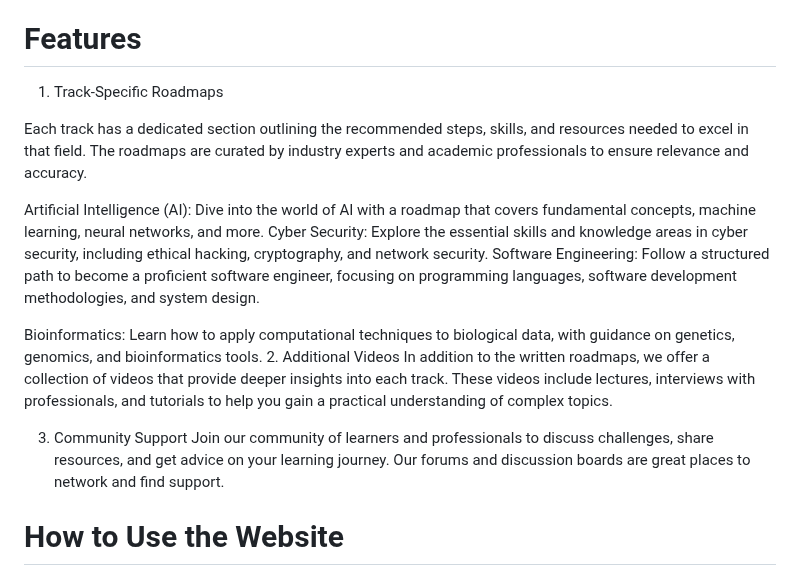
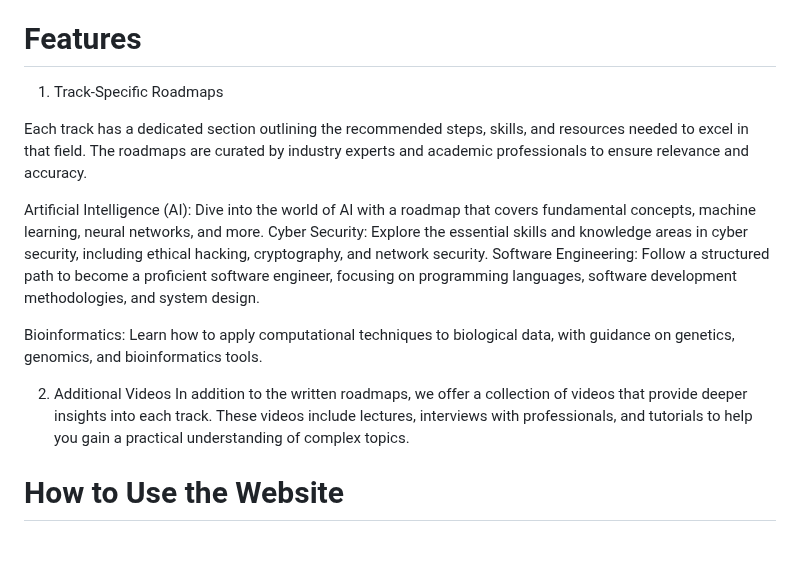
Before and after one commit to kenzymelanfoshy/Computer-Science-Roadmap-Website, a Markdown page: README.md, the part around the change. GitHub-like rendering; blank space fills up the shorter version.

```diff
--- a/README.md
+++ b/README.md
@@ -4,7 +4,6 @@
 Welcome to the Computer Science Roadmap website! This platform is designed to guide students through various computer science tracks, including Artificial Intelligence (AI), Cyber Security, Software Engineering, and Bioinformatics. Our goal is to provide a comprehensive roadmap to help students navigate their educational and career paths effectively.
 
 # Features
-
 1. Track-Specific Roadmaps
 
 Each track has a dedicated section outlining the recommended steps, skills, and resources needed to excel in that field. The roadmaps are curated by industry experts and academic professionals to ensure relevance and accuracy.
@@ -14,11 +13,9 @@ Cyber Security: Explore the essential skills and knowledge areas in cyber securi
 Software Engineering: Follow a structured path to become a proficient software engineer, focusing on programming languages, software development methodologies, and system design.
 
 Bioinformatics: Learn how to apply computational techniques to biological data, with guidance on genetics, genomics, and bioinformatics tools.
+
 2. Additional Videos
 In addition to the written roadmaps, we offer a collection of videos that provide deeper insights into each track. These videos include lectures, interviews with professionals, and tutorials to help you gain a practical understanding of complex topics.
-
-3. Community Support
-Join our community of learners and professionals to discuss challenges, share resources, and get advice on your learning journey. Our forums and discussion boards are great places to network and find support.
 
 # How to Use the Website
 
```
